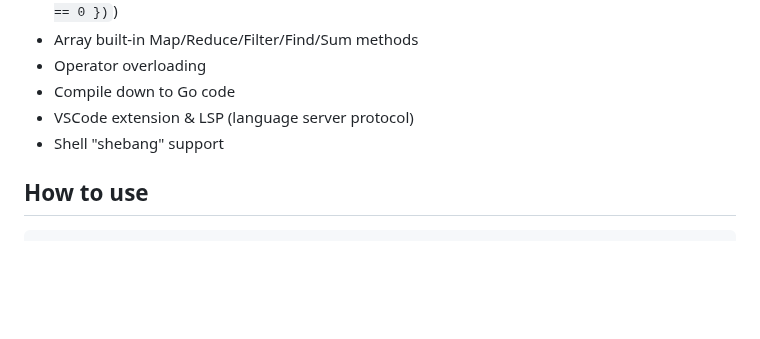
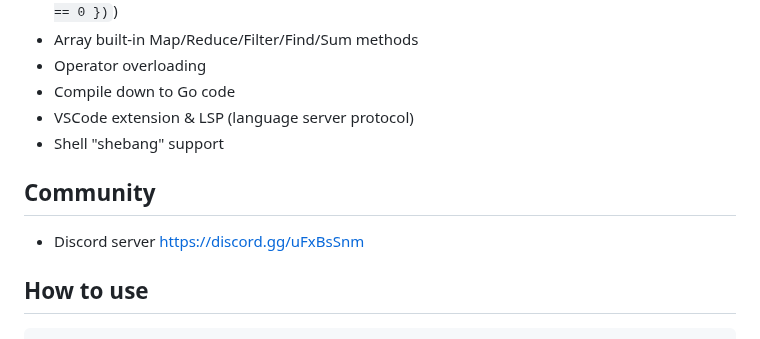
Before and after one commit to alaingilbert/agl, a Markdown page: README.md, the part around the change. Rendered like a GitHub page; blank space fills up the shorter version.

Commit message:
add discord link to readme

```diff
--- a/README.md
+++ b/README.md
@@ -26,6 +26,10 @@ Notable change: number types are `int i8 i16 i32 i64 uint u8 u16 u32 u64 f32 f64
 - Compile down to Go code
 - VSCode extension & LSP (language server protocol)
 - Shell "shebang" support
+
+## Community
+
+- Discord server https://discord.gg/uFxBsSnm
 
 ## How to use
 
```
